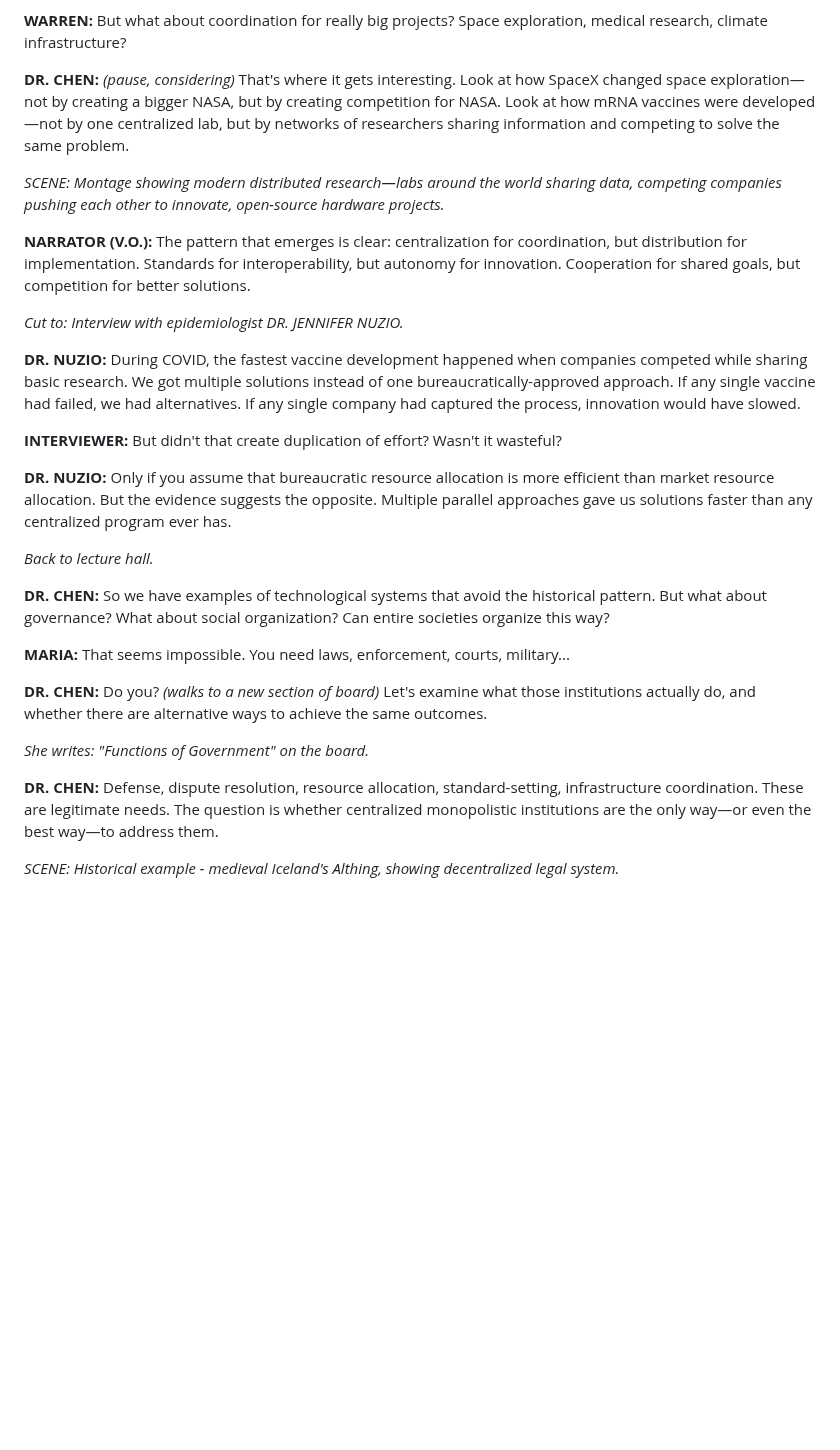
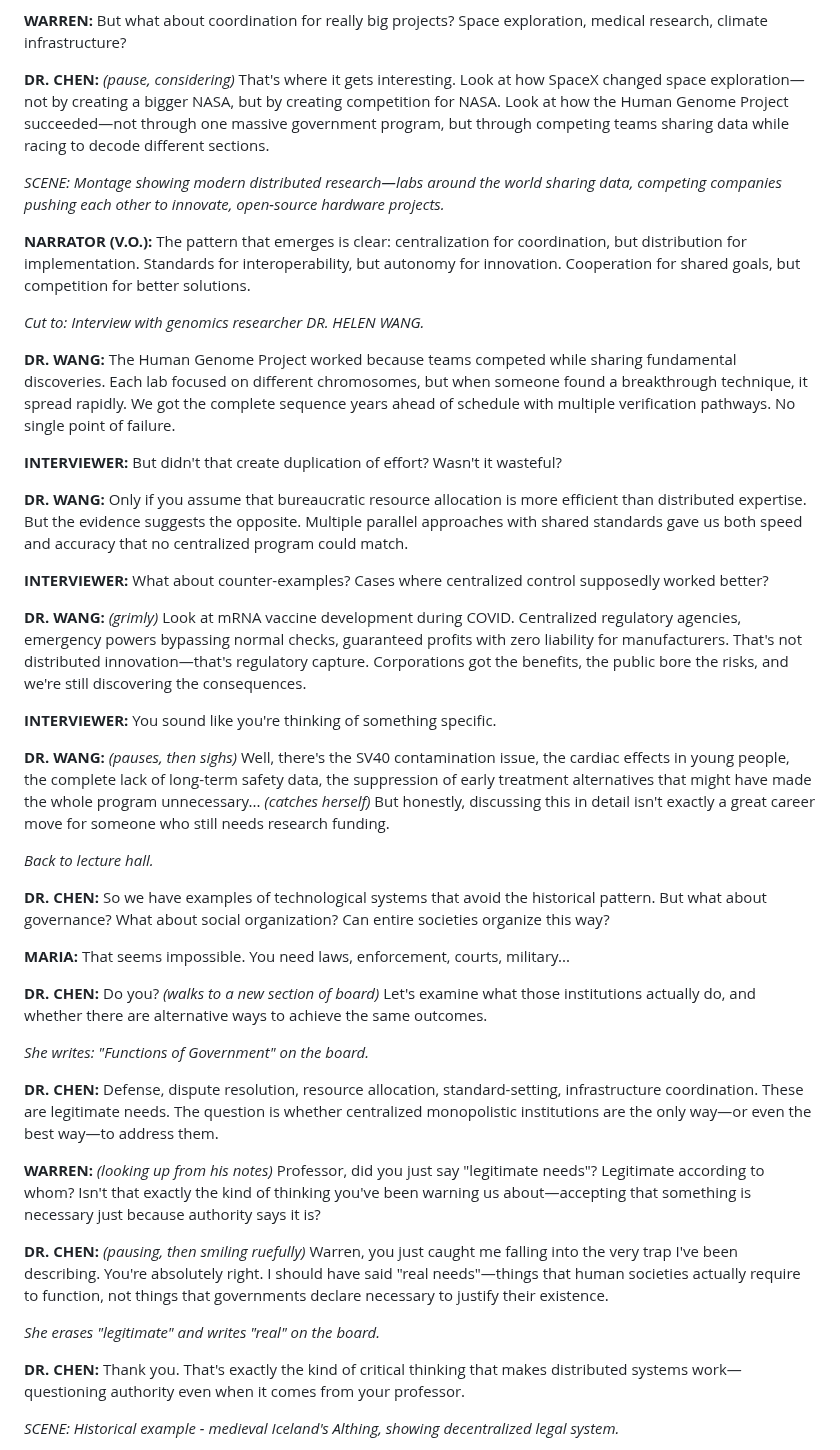
Before and after one commit to PeterWone/Antipodean, a Markdown page: spike/treadmill-8-getting-off.md, the part around one of its changes. GitHub-like rendering; blank space fills up the shorter version.

```diff
--- a/spike/treadmill-8-getting-off.md
+++ b/spike/treadmill-8-getting-off.md
@@ -98,19 +98,27 @@
 
 **WARREN:** But what about coordination for really big projects? Space exploration, medical research, climate infrastructure?
 
-**DR. CHEN:** *(pause, considering)* That's where it gets interesting. Look at how SpaceX changed space exploration—not by creating a bigger NASA, but by creating competition for NASA. Look at how mRNA vaccines were developed—not by one centralized lab, but by networks of researchers sharing information and competing to solve the same problem.
+**DR. CHEN:** *(pause, considering)* That's where it gets interesting. Look at how SpaceX changed space exploration—not by creating a bigger NASA, but by creating competition for NASA. Look at how the Human Genome Project succeeded—not through one massive government program, but through competing teams sharing data while racing to decode different sections.
 
 *SCENE: Montage showing modern distributed research—labs around the world sharing data, competing companies pushing each other to innovate, open-source hardware projects.*
 
 **NARRATOR (V.O.):** The pattern that emerges is clear: centralization for coordination, but distribution for implementation. Standards for interoperability, but autonomy for innovation. Cooperation for shared goals, but competition for better solutions.
 
-*Cut to: Interview with epidemiologist DR. JENNIFER NUZIO.*
+*Cut to: Interview with genomics researcher DR. HELEN WANG.*
 
-**DR. NUZIO:** During COVID, the fastest vaccine development happened when companies competed while sharing basic research. We got multiple solutions instead of one bureaucratically-approved approach. If any single vaccine had failed, we had alternatives. If any single company had captured the process, innovation would have slowed.
+**DR. WANG:** The Human Genome Project worked because teams competed while sharing fundamental discoveries. Each lab focused on different chromosomes, but when someone found a breakthrough technique, it spread rapidly. We got the complete sequence years ahead of schedule with multiple verification pathways. No single point of failure.
 
 **INTERVIEWER:** But didn't that create duplication of effort? Wasn't it wasteful?
 
-**DR. NUZIO:** Only if you assume that bureaucratic resource allocation is more efficient than market resource allocation. But the evidence suggests the opposite. Multiple parallel approaches gave us solutions faster than any centralized program ever has.
+**DR. WANG:** Only if you assume that bureaucratic resource allocation is more efficient than distributed expertise. But the evidence suggests the opposite. Multiple parallel approaches with shared standards gave us both speed and accuracy that no centralized program could match.
+
+**INTERVIEWER:** What about counter-examples? Cases where centralized control supposedly worked better?
+
+**DR. WANG:** *(grimly)* Look at mRNA vaccine development during COVID. Centralized regulatory agencies, emergency powers bypassing normal checks, guaranteed profits with zero liability for manufacturers. That's not distributed innovation—that's regulatory capture. Corporations got the benefits, the public bore the risks, and we're still discovering the consequences.
+
+**INTERVIEWER:** You sound like you're thinking of something specific.
+
+**DR. WANG:** *(pauses, then sighs)* Well, there's the SV40 contamination issue, the cardiac effects in young people, the complete lack of long-term safety data, the suppression of early treatment alternatives that might have made the whole program unnecessary... *(catches herself)* But honestly, discussing this in detail isn't exactly a great career move for someone who still needs research funding.
 
 *Back to lecture hall.*
 
@@ -123,6 +131,14 @@
 *She writes: "Functions of Government" on the board.*
 
 **DR. CHEN:** Defense, dispute resolution, resource allocation, standard-setting, infrastructure coordination. These are legitimate needs. The question is whether centralized monopolistic institutions are the only way—or even the best way—to address them.
+
+**WARREN:** *(looking up from his notes)* Professor, did you just say "legitimate needs"? Legitimate according to whom? Isn't that exactly the kind of thinking you've been warning us about—accepting that something is necessary just because authority says it is?
+
+**DR. CHEN:** *(pausing, then smiling ruefully)* Warren, you just caught me falling into the very trap I've been describing. You're absolutely right. I should have said "real needs"—things that human societies actually require to function, not things that governments declare necessary to justify their existence.
+
+*She erases "legitimate" and writes "real" on the board.*
+
+**DR. CHEN:** Thank you. That's exactly the kind of critical thinking that makes distributed systems work—questioning authority even when it comes from your professor.
 
 *SCENE: Historical example - medieval Iceland's Althing, showing decentralized legal system.*
 
```
Also changed, not shown: other parts of spike/treadmill-8-getting-off.md (+16 -0 lines).
